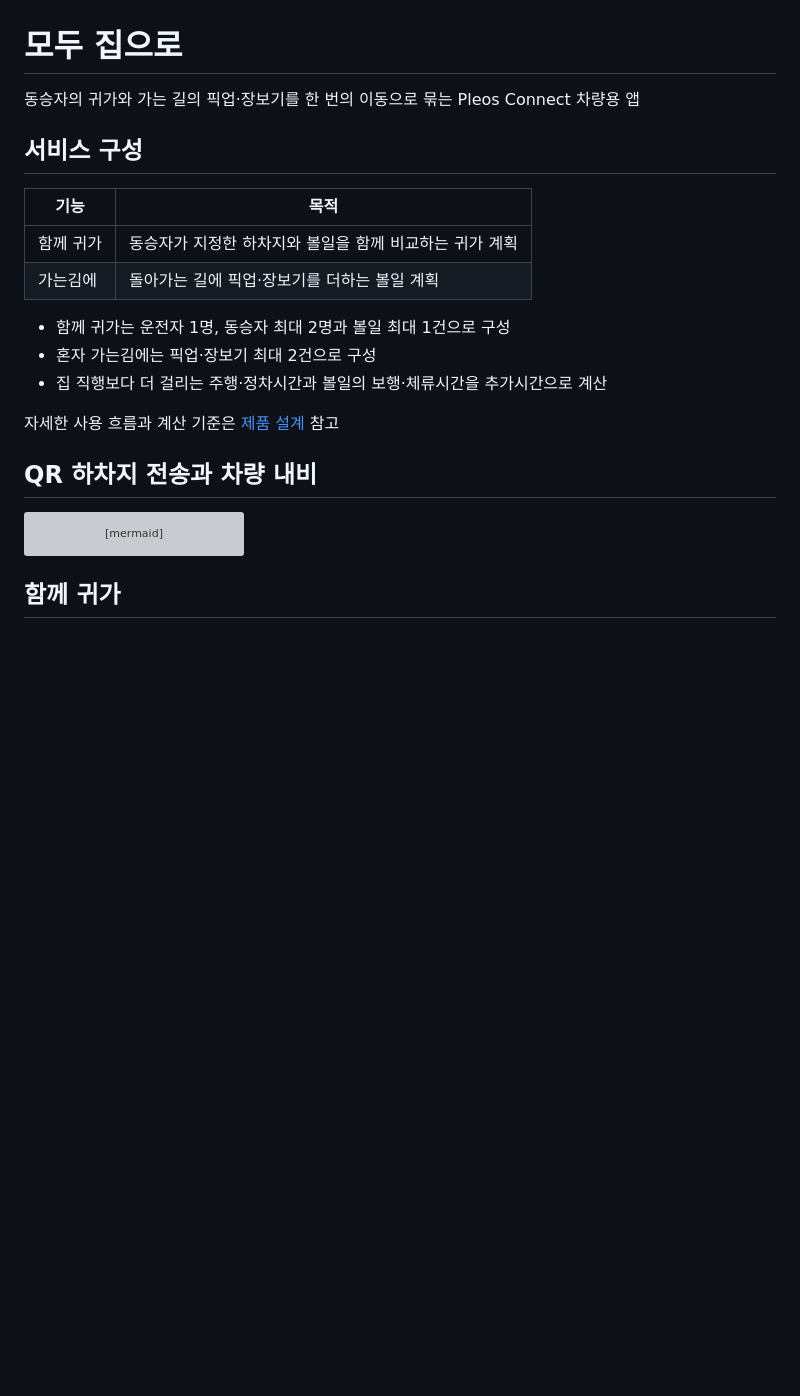
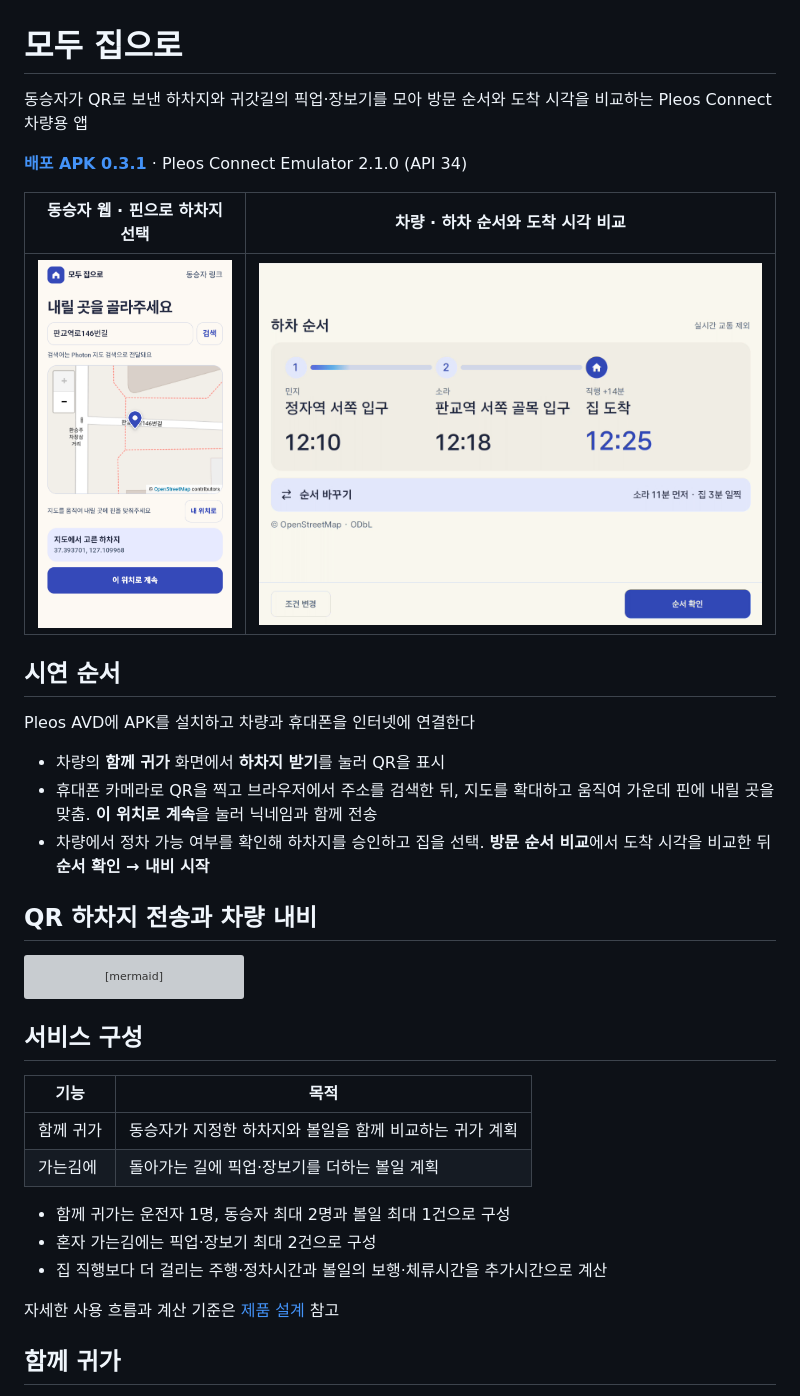
Before and after one commit to gay00ung/modu-home, a Markdown page: README.md, the part around the change. Rendered like a GitHub page; pictures changed too: docs/images/passenger-pin.png (added), docs/images/vehicle-order.png (added); blank space fills up the shorter version; grey boxes are pictures that could not be loaded.

Commit message:
docs: README에 시연 화면과 실행 순서 추가 📝
- 동승자 하차지 선택과 차량 순서 비교 화면을 나란히 배치
- 배포 APK 링크와 시연 순서를 상단에 배치

````diff
--- a/README.md
+++ b/README.md
@@ -1,19 +1,31 @@
 # 모두 집으로
 
-동승자의 귀가와 가는 길의 픽업·장보기를 한 번의 이동으로 묶는 Pleos Connect 차량용 앱
+동승자가 QR로 보낸 하차지와 귀갓길의 픽업·장보기를 모아 방문 순서와 도착 시각을 비교하는 Pleos Connect 차량용 앱
 
-## 서비스 구성
+**[배포 APK 0.3.1](apk/modu-home_모두집으로_release.apk)** · Pleos Connect Emulator 2.1.0 (API 34)
 
-| 기능 | 목적 |
-| --- | --- |
-| 함께 귀가 | 동승자가 지정한 하차지와 볼일을 함께 비교하는 귀가 계획 |
-| 가는김에 | 돌아가는 길에 픽업·장보기를 더하는 볼일 계획 |
+<table>
+  <thead>
+    <tr>
+      <th>동승자 웹 · 핀으로 하차지 선택</th>
+      <th>차량 · 하차 순서와 도착 시각 비교</th>
+    </tr>
+  </thead>
+  <tbody>
+    <tr>
+      <td align="center" valign="middle"><img src="docs/images/passenger-pin.png" width="216" alt="동승자 브라우저에서 골목 입구를 지도 가운데 핀에 맞춘 화면"></td>
+      <td align="center" valign="middle"><img src="docs/images/vehicle-order.png" width="564" alt="차량에서 두 동승자의 하차 시각과 운전자의 집 도착 시각을 비교하는 화면"></td>
+    </tr>
+  </tbody>
+</table>
 
-- 함께 귀가는 운전자 1명, 동승자 최대 2명과 볼일 최대 1건으로 구성
-- 혼자 가는김에는 픽업·장보기 최대 2건으로 구성
-- 집 직행보다 더 걸리는 주행·정차시간과 볼일의 보행·체류시간을 추가시간으로 계산
+## 시연 순서
 
-자세한 사용 흐름과 계산 기준은 [제품 설계](docs/product.md) 참고
+Pleos AVD에 APK를 설치하고 차량과 휴대폰을 인터넷에 연결한다
+
+- 차량의 **함께 귀가** 화면에서 **하차지 받기**를 눌러 QR을 표시
+- 휴대폰 카메라로 QR을 찍고 브라우저에서 주소를 검색한 뒤, 지도를 확대하고 움직여 가운데 핀에 내릴 곳을 맞춤. **이 위치로 계속**을 눌러 닉네임과 함께 전송
+- 차량에서 정차 가능 여부를 확인해 하차지를 승인하고 집을 선택. **방문 순서 비교**에서 도착 시각을 비교한 뒤 **순서 확인 → 내비 시작**
 
 ## QR 하차지 전송과 차량 내비
 
@@ -38,6 +50,19 @@ sequenceDiagram
     Car->>Navi: NaviHelper로 목적지와 경유지 전달
     Navi-->>Car: 목적지·경유 순서·안내 상태 반환
 ```
+
+## 서비스 구성
+
+| 기능 | 목적 |
+| --- | --- |
+| 함께 귀가 | 동승자가 지정한 하차지와 볼일을 함께 비교하는 귀가 계획 |
+| 가는김에 | 돌아가는 길에 픽업·장보기를 더하는 볼일 계획 |
+
+- 함께 귀가는 운전자 1명, 동승자 최대 2명과 볼일 최대 1건으로 구성
+- 혼자 가는김에는 픽업·장보기 최대 2건으로 구성
+- 집 직행보다 더 걸리는 주행·정차시간과 볼일의 보행·체류시간을 추가시간으로 계산
+
+자세한 사용 흐름과 계산 기준은 [제품 설계](docs/product.md) 참고
 
 ## 함께 귀가
 
````
